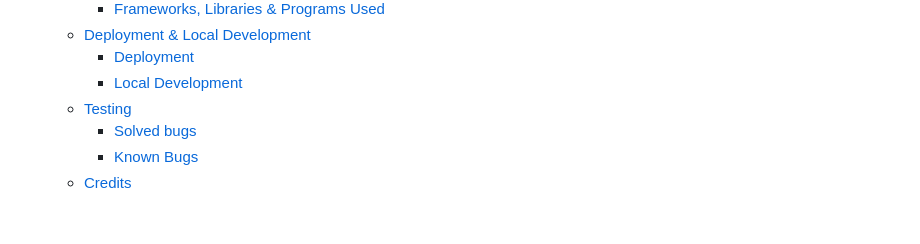
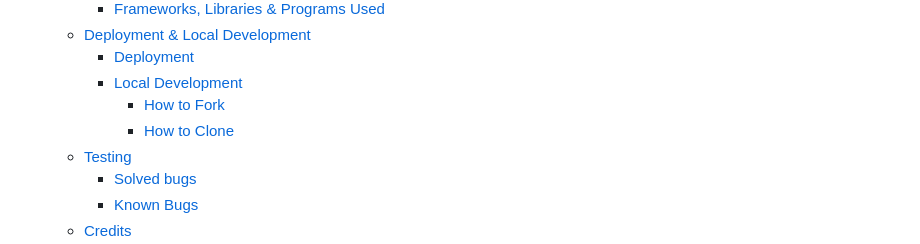
Before and after one commit to Craig-Hudson/The-SmokeHouse, a Markdown page: README.md, the part around one of its changes. Rendered like a GitHub page; blank space fills up the shorter version.

```diff
--- a/README.md
+++ b/README.md
@@ -18,6 +18,8 @@ The aims for this website are to make it easier for existing and new potential c
   - [Deployment \& Local Development](#deployment--local-development)
     - [Deployment](#deployment)
     - [Local Development](#local-development)
+      - [How to Fork](#how-to-fork)
+      - [How to Clone](#how-to-clone)
   - [Testing](#testing)
     - [Solved bugs](#solved-bugs)
     - [Known Bugs](#known-bugs)
```
Also changed, not shown: other parts of README.md (+35 -0 lines).
